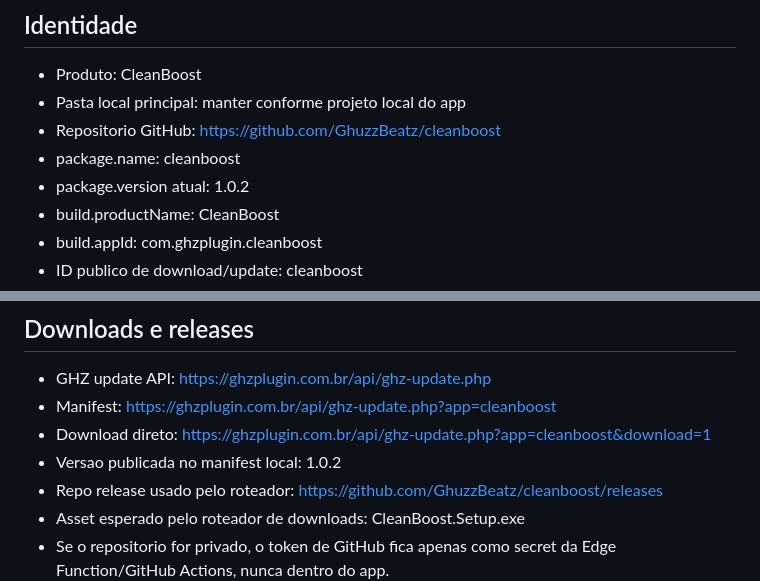
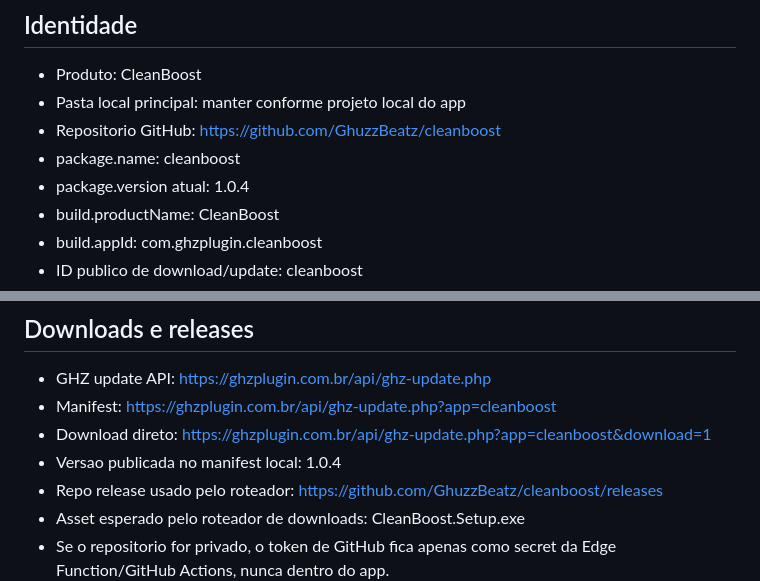
Before and after one commit to GhuzzBeatz/cleanboost, a Markdown page: CONTEXTO_CODEX.md, 2 parts joined by grey strips. Rendered like a GitHub page.

Commit message:
docs: atualiza Contexto App

```diff
--- a/CONTEXTO_CODEX.md
+++ b/CONTEXTO_CODEX.md
@@ -7,7 +7,7 @@ Este arquivo e a memoria curta do app para abrir tarefas novas sem depender de c
 - Pasta local principal: manter conforme projeto local do app
 - Repositorio GitHub: https://github.com/GhuzzBeatz/cleanboost
 - package.name: cleanboost
-- package.version atual: 1.0.2
+- package.version atual: 1.0.4
 - build.productName: CleanBoost
 - build.appId: com.ghzplugin.cleanboost
 - ID publico de download/update: cleanboost
@@ -33,7 +33,7 @@ Este arquivo e a memoria curta do app para abrir tarefas novas sem depender de c
 - GHZ update API: https://ghzplugin.com.br/api/ghz-update.php
 - Manifest: https://ghzplugin.com.br/api/ghz-update.php?app=cleanboost
 - Download direto: https://ghzplugin.com.br/api/ghz-update.php?app=cleanboost&download=1
-- Versao publicada no manifest local: 1.0.2
+- Versao publicada no manifest local: 1.0.4
 - Repo release usado pelo roteador: https://github.com/GhuzzBeatz/cleanboost/releases
 - Asset esperado pelo roteador de downloads: CleanBoost.Setup.exe
 - Se o repositorio for privado, o token de GitHub fica apenas como secret da Edge Function/GitHub Actions, nunca dentro do app.
```
